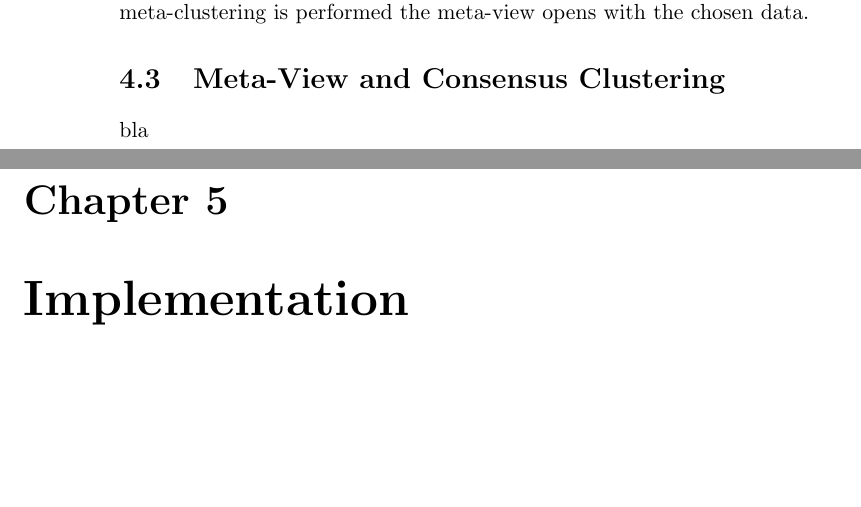
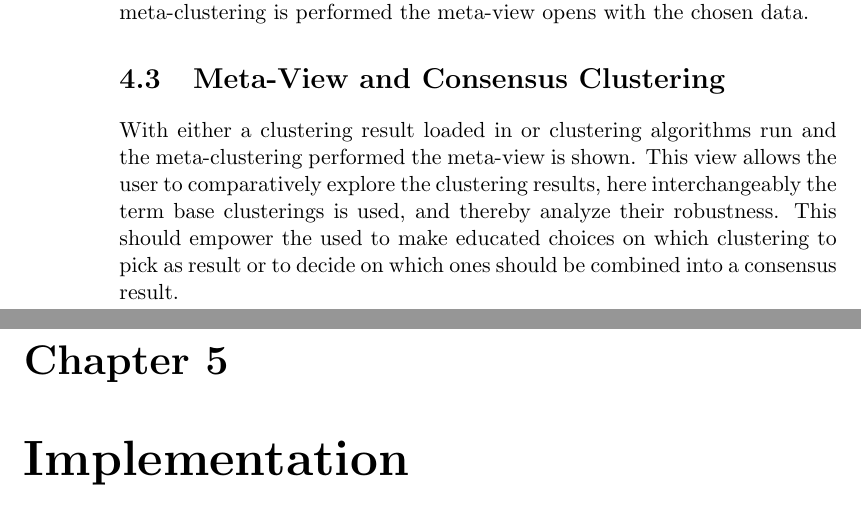
Before and after one commit to chris9182/Master-Thesis, a LaTeX thesis (thesis/paper.tex): two parts of pages 38 and 39 of 67, joined at a grey line, cut so that both start at the same text, the shorter picture padded with empty space. Compiled offline with pdfLaTeX.

Commit message:
meta-vie intro

```diff
--- a/thesis/paper.tex
+++ b/thesis/paper.tex
@@ -310,11 +310,7 @@ When all setting are defined, the user can press the ``Execute Workflow'' button
 If the user has a previously saved Clustering Result File (CRF), which can be created in the meta-view, he can also omit defining a workflow and load the results in through the ``Load Result'' button. This button is only available when no clustering tasks were added to the workflow. Before loading a result though, the user should make sure that the settings in the bottom left for meta-clustering are set to his liking. Only the seed field has no effect when loading a result as no clustering algorithms, except for meta-clustering which is deterministic, are run. After the data is loaded and meta-clustering is performed the meta-view opens with the chosen data.
 
 \section{Meta-View and Consensus Clustering}
-bla
-
-
-
-
+With either a clustering result loaded in or clustering algorithms run and the meta-clustering performed the meta-view is shown. This view allows the user to comparatively explore the clustering results, here interchangeably the term base clusterings is used, and thereby analyze their robustness. This should empower the used to make educated choices on which clustering to pick as result or to decide on which ones should be combined into a consensus result.
 
 
 
```
Also changed, not shown: thesis/paper.pdf, 1 other file.
